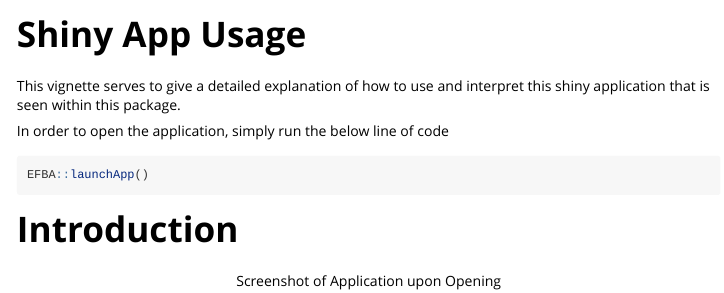
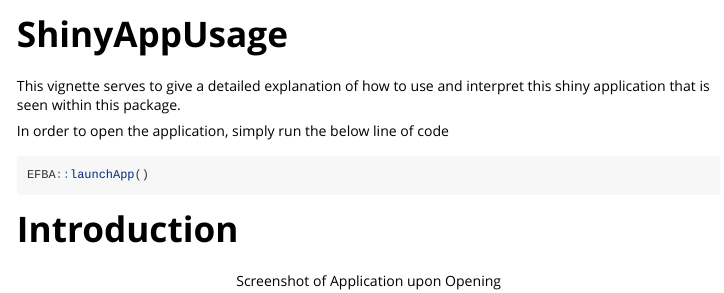
Before and after one commit to mohit-chhaparia/EFBA, an R Markdown document (vignettes/ShinyAppUsage.Rmd): the page in a window 1100 px wide, from its top. Rendered offline with R 4.5, knitr and Pandoc, with nearby package versions.

Commit message:
Updated vignette title specified in \VignetteIndexEntry{} to match the title in the YAML metadata.

```diff
--- a/vignettes/ShinyAppUsage.Rmd
+++ b/vignettes/ShinyAppUsage.Rmd
@@ -1,5 +1,5 @@
 ---
-title: "Shiny App Usage"
+title: "ShinyAppUsage"
 output: rmarkdown::html_vignette
 vignette: >
   %\VignetteIndexEntry{ShinyAppUsage}
```
